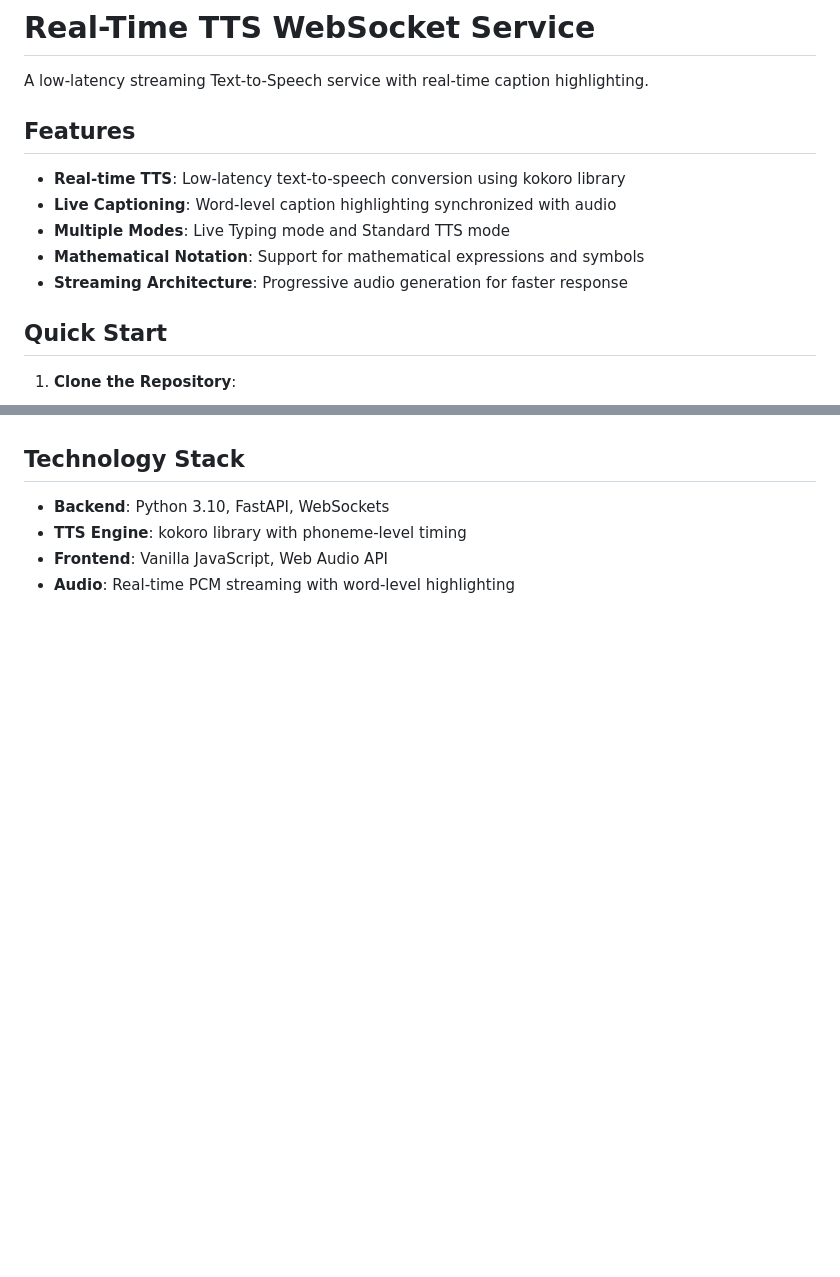
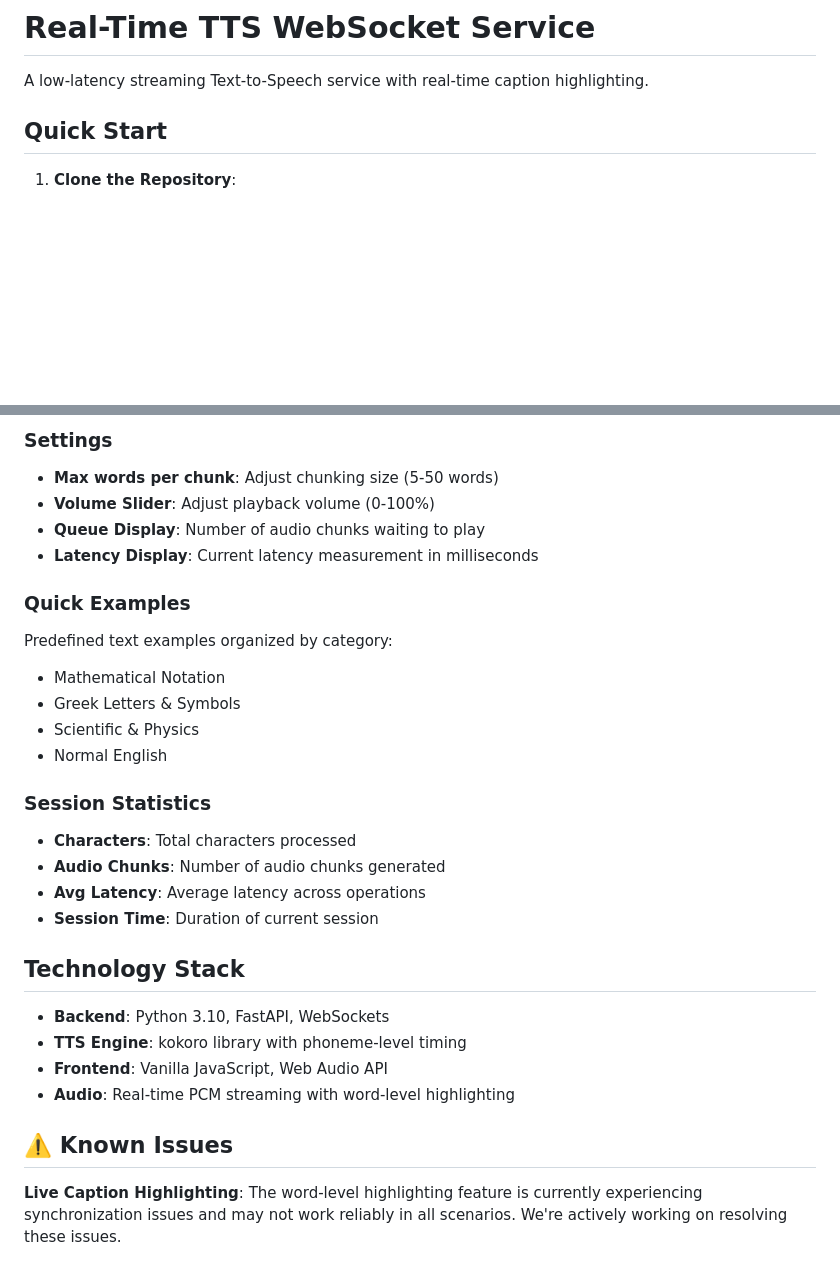
Before and after one commit to deeprodge/streaming_tts, a Markdown page: README.md, 2 parts joined by grey strips. Rendered like a GitHub page; blank space fills up the shorter version.

```diff
--- a/README.md
+++ b/README.md
@@ -2,13 +2,6 @@
 
 A low-latency streaming Text-to-Speech service with real-time caption highlighting.
 
-## Features
-
-- **Real-time TTS**: Low-latency text-to-speech conversion using kokoro library
-- **Live Captioning**: Word-level caption highlighting synchronized with audio
-- **Multiple Modes**: Live Typing mode and Standard TTS mode
-- **Mathematical Notation**: Support for mathematical expressions and symbols
-- **Streaming Architecture**: Progressive audio generation for faster response
 
 ## Quick Start
 
@@ -55,3 +68,21 @@ streaming_tts/
+### Settings
+- **Max words per chunk**: Adjust chunking size (5-50 words)
+- **Volume Slider**: Adjust playback volume (0-100%)
+- **Queue Display**: Number of audio chunks waiting to play
+- **Latency Display**: Current latency measurement in milliseconds
+
+### Quick Examples
+Predefined text examples organized by category:
+- Mathematical Notation
+- Greek Letters & Symbols
+- Scientific & Physics
+- Normal English
+
+### Session Statistics
+- **Characters**: Total characters processed
+- **Audio Chunks**: Number of audio chunks generated
+- **Avg Latency**: Average latency across operations
+- **Session Time**: Duration of current session
 
 ## Technology Stack
 
@@ -59,3 +90,8 @@ streaming_tts/
 - **TTS Engine**: kokoro library with phoneme-level timing
 - **Frontend**: Vanilla JavaScript, Web Audio API
 - **Audio**: Real-time PCM streaming with word-level highlighting
+
+
+## ⚠️ Known Issues
+
+**Live Caption Highlighting**: The word-level highlighting feature is currently experiencing synchronization issues and may not work reliably in all scenarios. We're actively working on resolving these issues.
```
Also changed, not shown: other parts of README.md (+38 -18 lines), screenshot.png (added), 2 other files.
